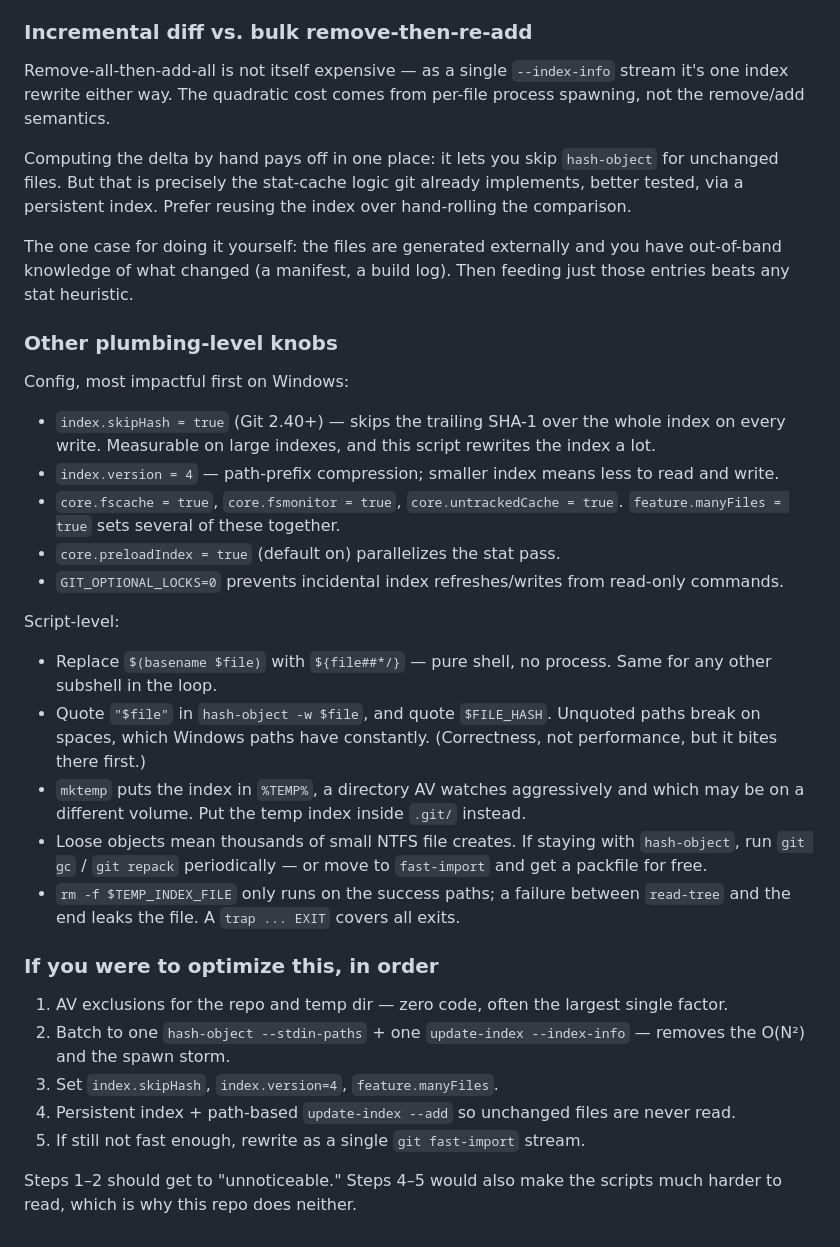
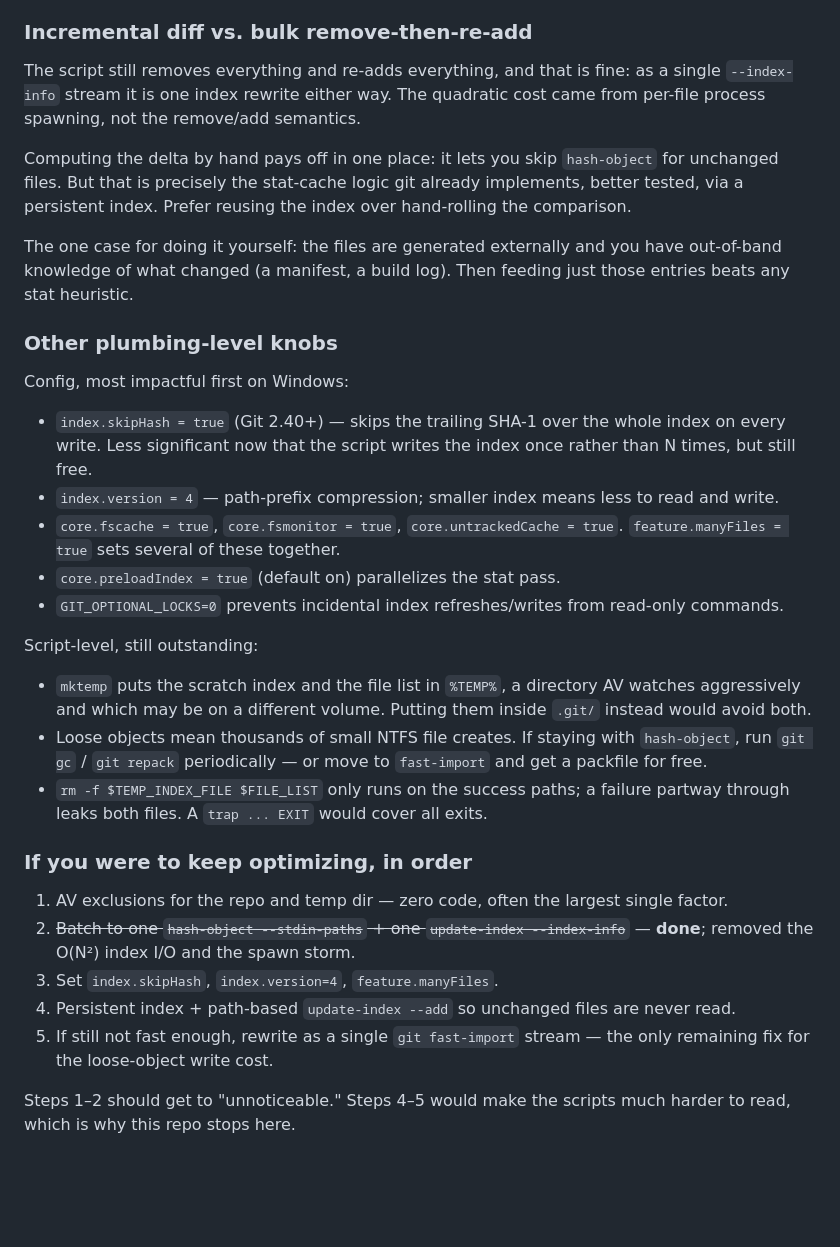
Before and after one commit to frozenfrank/byte-bin, a Markdown page: PERFORMANCE.md, the part around one of its changes. GitHub-like rendering; blank space fills up the shorter version.

```diff
--- a/PERFORMANCE.md
+++ b/PERFORMANCE.md
@@ -143,9 +165,9 @@ rebuild from the tree.
 
 ### Incremental diff vs. bulk remove-then-re-add
 
-Remove-all-then-add-all is not itself expensive — as a single `--index-info` stream it's one
-index rewrite either way. The quadratic cost comes from per-file process spawning, not the
-remove/add semantics.
+The script still removes everything and re-adds everything, and that is fine: as a single
+`--index-info` stream it is one index rewrite either way. The quadratic cost came from per-file
+process spawning, not the remove/add semantics.
 
 Computing the delta by hand pays off in one place: it lets you skip `hash-object` for
 unchanged files. But that is precisely the stat-cache logic git already implements, better
@@ -160,35 +182,33 @@ entries beats any stat heuristic.
 Config, most impactful first on Windows:
 
 - `index.skipHash = true` (Git 2.40+) — skips the trailing SHA-1 over the whole index on every
-  write. Measurable on large indexes, and this script rewrites the index a lot.
+  write. Less significant now that the script writes the index once rather than N times, but still
+  free.
 - `index.version = 4` — path-prefix compression; smaller index means less to read and write.
 - `core.fscache = true`, `core.fsmonitor = true`, `core.untrackedCache = true`.
   `feature.manyFiles = true` sets several of these together.
 - `core.preloadIndex = true` (default on) parallelizes the stat pass.
 - `GIT_OPTIONAL_LOCKS=0` prevents incidental index refreshes/writes from read-only commands.
 
-Script-level:
+Script-level, still outstanding:
 
-- Replace `$(basename $file)` with `${file##*/}` — pure shell, no process. Same for any other
-  subshell in the loop.
-- Quote `"$file"` in `hash-object -w $file`, and quote `$FILE_HASH`. Unquoted paths break on
-  spaces, which Windows paths have constantly. (Correctness, not performance, but it bites
-  there first.)
-- `mktemp` puts the index in `%TEMP%`, a directory AV watches aggressively and which may be on
-  a different volume. Put the temp index inside `.git/` instead.
+- `mktemp` puts the scratch index and the file list in `%TEMP%`, a directory AV watches
+  aggressively and which may be on a different volume. Putting them inside `.git/` instead would
+  avoid both.
 - Loose objects mean thousands of small NTFS file creates. If staying with `hash-object`, run
   `git gc` / `git repack` periodically — or move to `fast-import` and get a packfile for free.
-- `rm -f $TEMP_INDEX_FILE` only runs on the success paths; a failure between `read-tree` and
-  the end leaks the file. A `trap ... EXIT` covers all exits.
+- `rm -f $TEMP_INDEX_FILE $FILE_LIST` only runs on the success paths; a failure partway through
+  leaks both files. A `trap ... EXIT` would cover all exits.
 
-### If you were to optimize this, in order
+### If you were to keep optimizing, in order
 
 1. AV exclusions for the repo and temp dir — zero code, often the largest single factor.
-2. Batch to one `hash-object --stdin-paths` + one `update-index --index-info` — removes the
-   O(N²) and the spawn storm.
+2. ~~Batch to one `hash-object --stdin-paths` + one `update-index --index-info`~~ — **done**;
+   removed the O(N²) index I/O and the spawn storm.
 3. Set `index.skipHash`, `index.version=4`, `feature.manyFiles`.
 4. Persistent index + path-based `update-index --add` so unchanged files are never read.
-5. If still not fast enough, rewrite as a single `git fast-import` stream.
+5. If still not fast enough, rewrite as a single `git fast-import` stream — the only remaining fix
+   for the loose-object write cost.
 
-Steps 1–2 should get to "unnoticeable." Steps 4–5 would also make the scripts much harder to
-read, which is why this repo does neither.
+Steps 1–2 should get to "unnoticeable." Steps 4–5 would make the scripts much harder to read,
+which is why this repo stops here.
```
Also changed, not shown: other parts of PERFORMANCE.md (+80 -58 lines).
